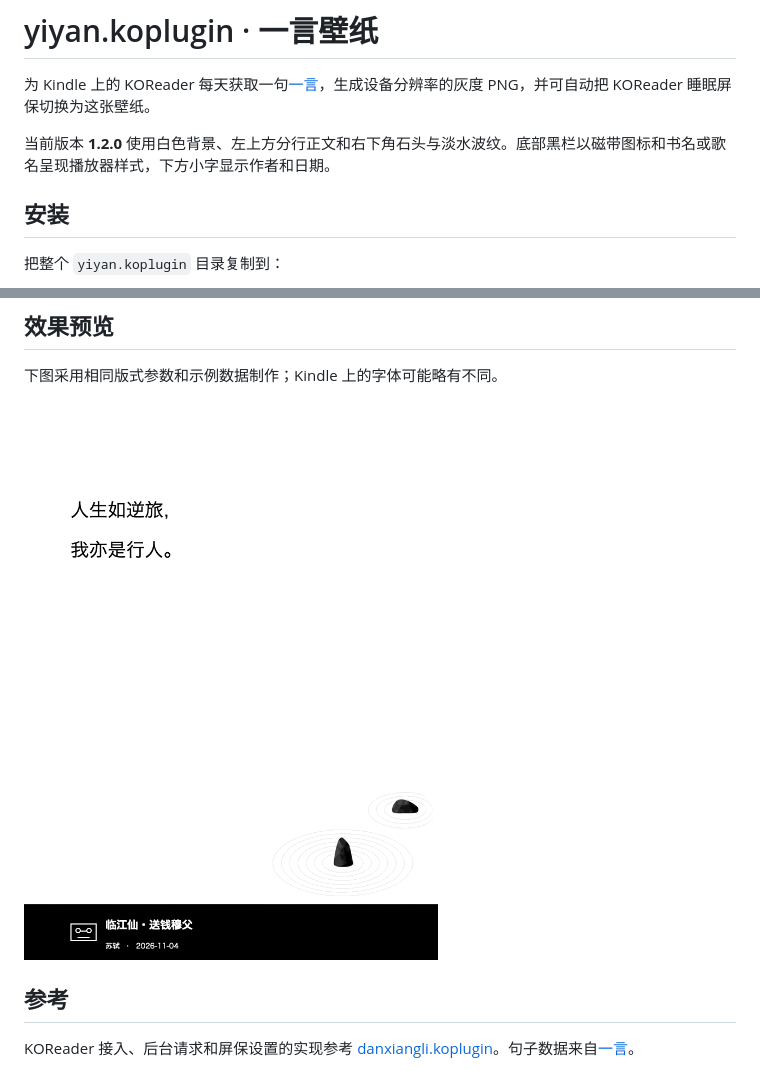
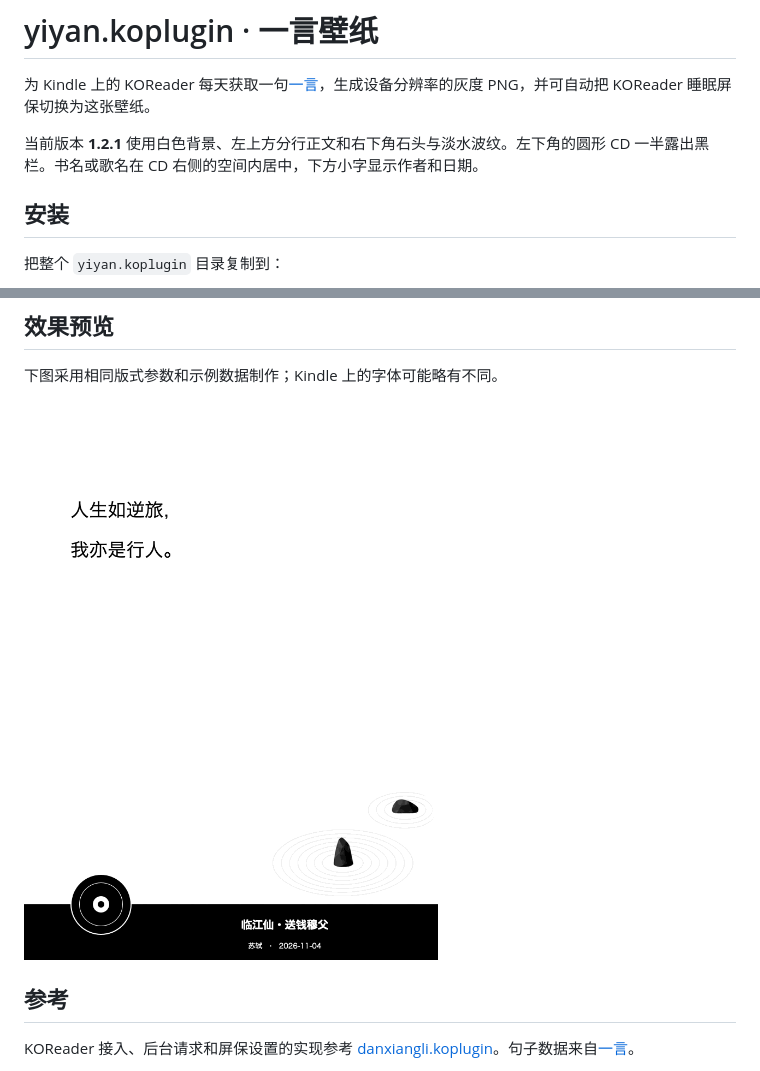
Before and after one commit to iamzhangjinpeng/yiyan.koplugin, a Markdown page: README.md, 2 parts joined by grey strips. Drawn GitHub-style; pictures changed too: docs/demo.png.

```diff
--- a/README.md
+++ b/README.md
@@ -2,7 +2,7 @@
 
 为 Kindle 上的 KOReader 每天获取一句[一言](https://developer.hitokoto.cn/sentence/)，生成设备分辨率的灰度 PNG，并可自动把 KOReader 睡眠屏保切换为这张壁纸。
 
-当前版本 **1.2.0** 使用白色背景、左上方分行正文和右下角石头与淡水波纹。底部黑栏以磁带图标和书名或歌名呈现播放器样式，下方小字显示作者和日期。
+当前版本 **1.2.1** 使用白色背景、左上方分行正文和右下角石头与淡水波纹。左下角的圆形 CD 一半露出黑栏。书名或歌名在 CD 右侧的空间内居中，下方小字显示作者和日期。
 
 ## 安装
 
```
Also changed, not shown: 4 other files.
